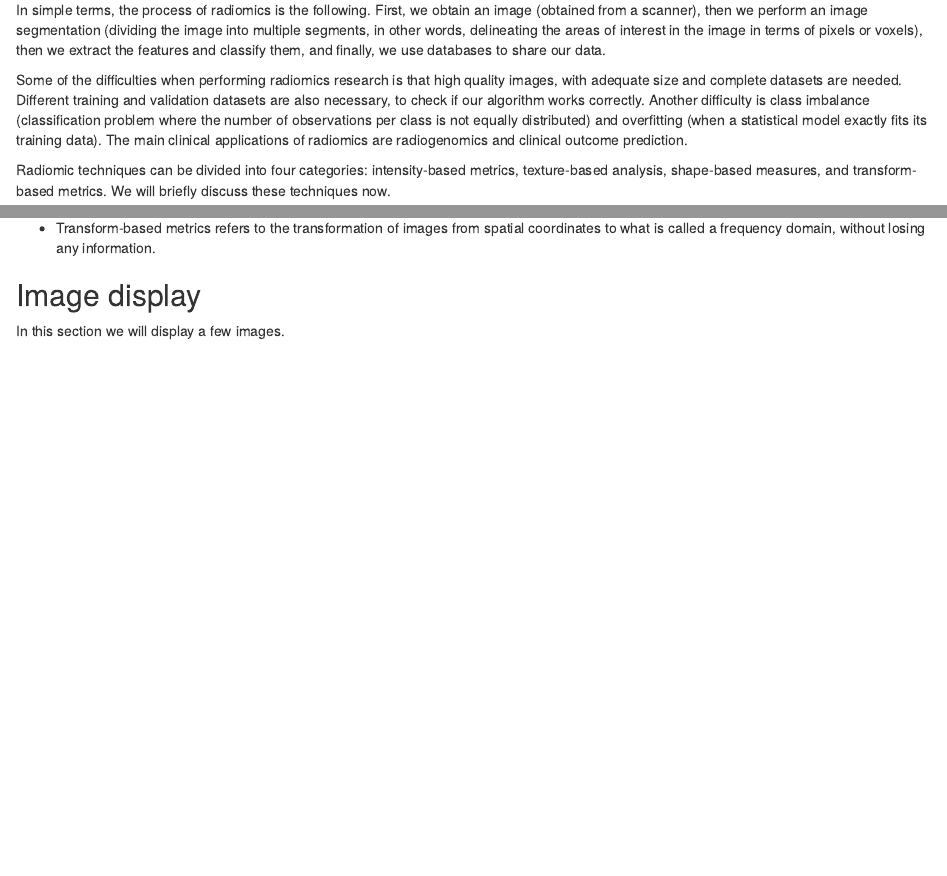
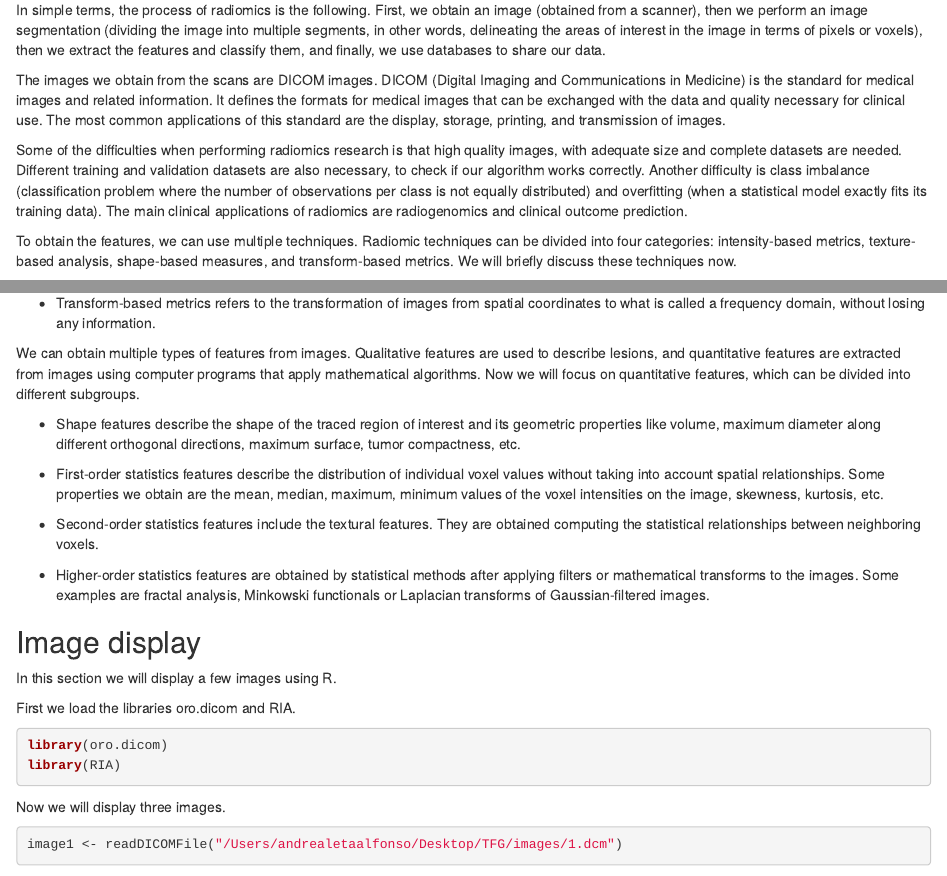
Before and after one commit to isglobal-brge/radiomics, an R Markdown document (Andrea/Introduction.Rmd): the page in a window 1100 px wide, from 420 px down, and a second part further down, joined at a grey line. Rendered offline with R 4.5, knitr and Pandoc, with nearby package versions; some code elsewhere in the file could not run offline.

Commit message:
Add Image display and Radiomic features

````diff
--- a/Andrea/Introduction.Rmd
+++ b/Andrea/Introduction.Rmd
@@ -15,9 +15,11 @@ It is believed that, in the end, radiomics will use specific treatments for each
 
 In simple terms, the process of radiomics is the following. First, we obtain an image (obtained from a scanner), then we perform an image segmentation (dividing the image into multiple segments, in other words, delineating the areas of interest in the image in terms of pixels or voxels), then we extract the features and classify them, and finally, we use databases to share our data.
 
+The images we obtain from the scans are DICOM images. DICOM (Digital Imaging and Communications in Medicine) is the standard for medical images and related information. It defines the formats for medical images that can be exchanged with the data and quality necessary for clinical use. The most common applications of this standard are the display, storage, printing, and transmission of images.
+
 Some of the difficulties when performing radiomics research is that high quality images, with adequate size and complete datasets are needed. Different training and validation datasets are also necessary, to check if our algorithm works correctly. Another difficulty is class imbalance (classification problem where the number of observations per class is not equally distributed) and overfitting (when a statistical model exactly fits its training data). The main clinical applications of radiomics are radiogenomics and clinical outcome prediction.
 
-Radiomic techniques can be divided into four categories: intensity-based metrics, texture-based analysis, shape-based measures, and transform-based metrics. We will briefly discuss these techniques now.
+To obtain the features, we can use multiple techniques. Radiomic techniques can be divided into four categories: intensity-based metrics, texture-based analysis, shape-based measures, and transform-based metrics. We will briefly discuss these techniques now.
 
 - Intensity-based metrics refers to statistics that are calculated from pixel values (or volumetric pixels called voxels). Additional information that can be obtained from analyzing the relationship between the voxels it is not considered. To compute the statistics, we select a region and extract the voxel values. They can be analyzed with histogram analysis. To quantify different aspects of the distribution we use average and variation, shape, and diversity.
 
@@ -27,5 +29,28 @@ Radiomic techniques can be divided into four categories: intensity-based metrics
 
 - Transform-based metrics refers to the transformation of images from spatial coordinates to what is called a frequency domain, without losing any information.
 
+We can obtain multiple types of features from images. Qualitative features are used to describe lesions, and quantitative features are extracted from images using computer programs that apply mathematical algorithms. Now we will focus on quantitative features, which can be divided into different subgroups.
+
+- Shape features describe the shape of the traced region of interest and its geometric properties like volume, maximum diameter along different orthogonal directions, maximum surface, tumor compactness, etc.
+
+- First-order statistics features describe the distribution of individual voxel values without taking into account spatial relationships. Some properties we obtain are the mean, median, maximum, minimum values of the voxel intensities on the image, skewness, kurtosis, etc.
+
+- Second-order statistics features include the textural features. They are obtained computing the statistical relationships between neighboring voxels.
+
+- Higher-order statistics features are obtained by statistical methods after applying filters or mathematical transforms to the images. Some examples are fractal analysis, Minkowski functionals or Laplacian transforms of Gaussian-filtered images.
+
+
 ## Image display
-In this section we will display a few images.
+In this section we will display a few images using R.
+
+First we load the libraries oro.dicom and RIA.
+
+```{r, message=FALSE}
+library(oro.dicom)
+library(RIA)
+```
+
+Now we will display three images.
+
+```{r, out.width = "300px"}
+image1 <- readDICOMFile("/Users/andrealetaalfonso/Desktop/TFG/images/1.dcm")
````
Also changed, not shown: Andrea/Introduction.Rmd (23 more changed lines).
